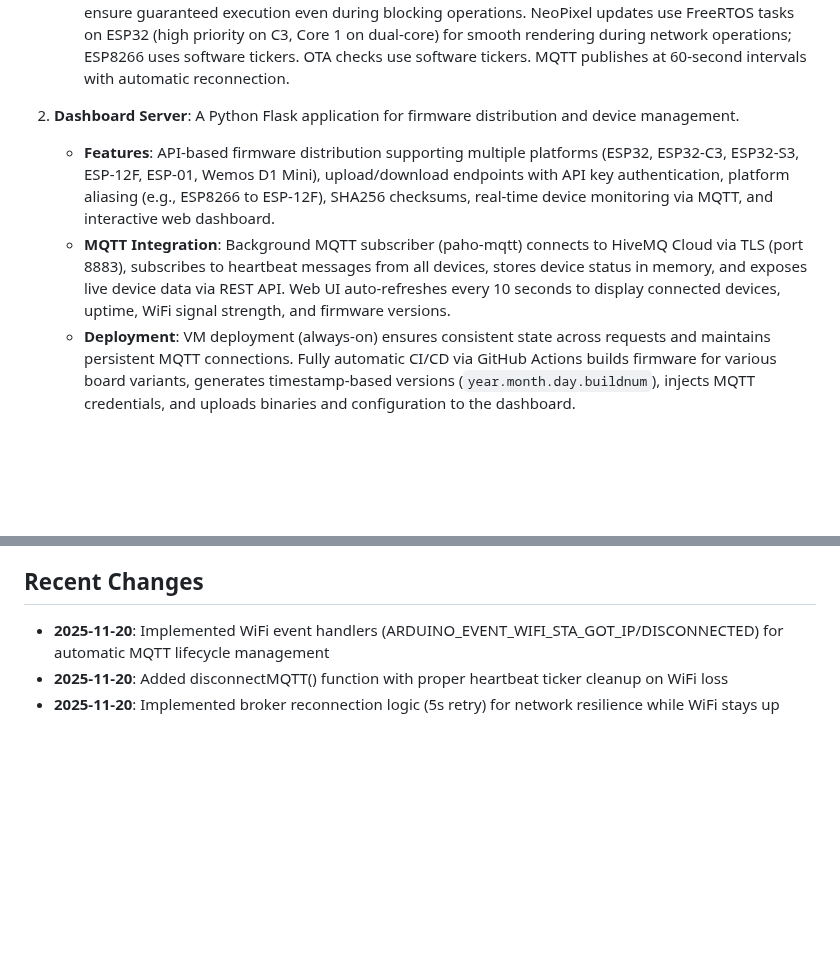
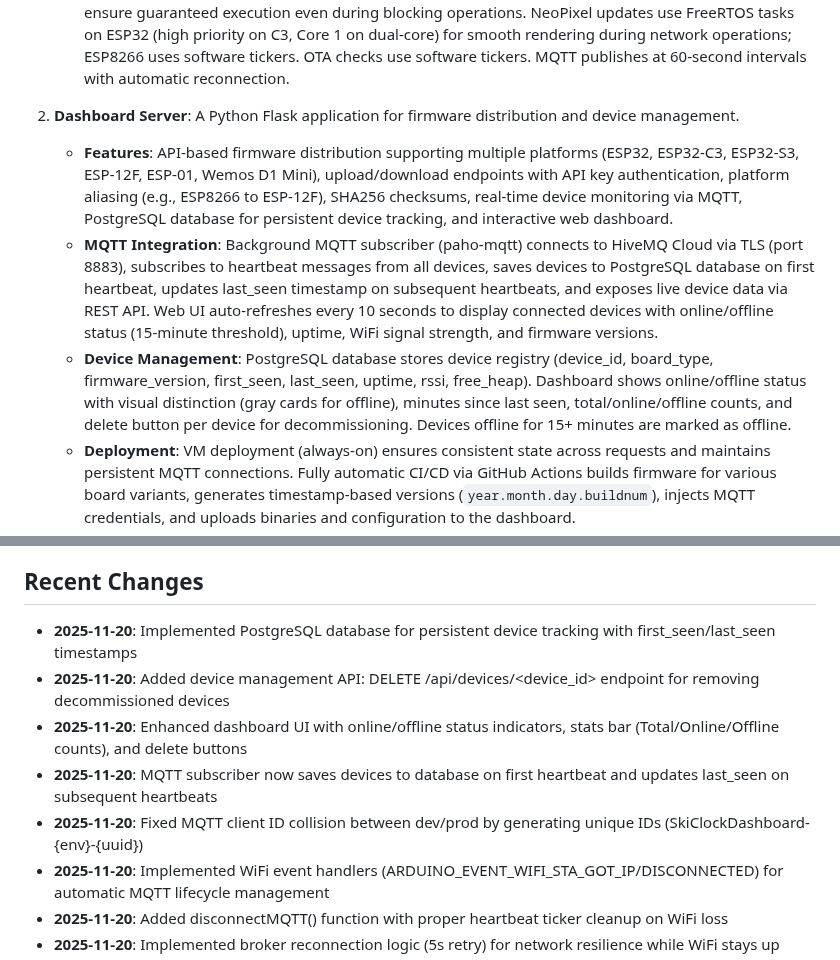
Before and after one commit to skalpt/ski-clock-neo, a Markdown page: replit.md, 2 parts joined by grey strips. GitHub-like rendering; blank space fills up the shorter version.

Commit message:
Add persistent device tracking and management to the dashboard
Integrate PostgreSQL for device storage, update dashboard UI for status and management, and add a DELETE API endpoint for devices.

Replit-Commit-Author: Agent
Replit-Commit-Session-Id: 417133d8-1985-4928-8e03-c01a325d29da
Replit-Commit-Checkpoint-Type: full_checkpoint
Replit-Commit-Event-Id: ff6966c1-5ecc-423b-9c20-f089329b4e42
Replit-Commit-Screenshot-Url: https://storage.googleapis.com/screenshot-production-us-central1/a117656b-3bae-4d6d-926c-af8f81648c5d/417133d8-1985-4928-8e03-c01a325d29da/DvTS74L

```diff
--- a/replit.md
+++ b/replit.md
@@ -19,8 +19,9 @@ The project consists of two main components:
     *   **Timing**: Hardware interrupt timers (hw_timer_t for ESP32, Timer1 for ESP8266) for LED indicators ensure guaranteed execution even during blocking operations. NeoPixel updates use FreeRTOS tasks on ESP32 (high priority on C3, Core 1 on dual-core) for smooth rendering during network operations; ESP8266 uses software tickers. OTA checks use software tickers. MQTT publishes at 60-second intervals with automatic reconnection.
 
 2.  **Dashboard Server**: A Python Flask application for firmware distribution and device management.
-    *   **Features**: API-based firmware distribution supporting multiple platforms (ESP32, ESP32-C3, ESP32-S3, ESP-12F, ESP-01, Wemos D1 Mini), upload/download endpoints with API key authentication, platform aliasing (e.g., ESP8266 to ESP-12F), SHA256 checksums, real-time device monitoring via MQTT, and interactive web dashboard.
-    *   **MQTT Integration**: Background MQTT subscriber (paho-mqtt) connects to HiveMQ Cloud via TLS (port 8883), subscribes to heartbeat messages from all devices, stores device status in memory, and exposes live device data via REST API. Web UI auto-refreshes every 10 seconds to display connected devices, uptime, WiFi signal strength, and firmware versions.
+    *   **Features**: API-based firmware distribution supporting multiple platforms (ESP32, ESP32-C3, ESP32-S3, ESP-12F, ESP-01, Wemos D1 Mini), upload/download endpoints with API key authentication, platform aliasing (e.g., ESP8266 to ESP-12F), SHA256 checksums, real-time device monitoring via MQTT, PostgreSQL database for persistent device tracking, and interactive web dashboard.
+    *   **MQTT Integration**: Background MQTT subscriber (paho-mqtt) connects to HiveMQ Cloud via TLS (port 8883), subscribes to heartbeat messages from all devices, saves devices to PostgreSQL database on first heartbeat, updates last_seen timestamp on subsequent heartbeats, and exposes live device data via REST API. Web UI auto-refreshes every 10 seconds to display connected devices with online/offline status (15-minute threshold), uptime, WiFi signal strength, and firmware versions.
+    *   **Device Management**: PostgreSQL database stores device registry (device_id, board_type, firmware_version, first_seen, last_seen, uptime, rssi, free_heap). Dashboard shows online/offline status with visual distinction (gray cards for offline), minutes since last seen, total/online/offline counts, and delete button per device for decommissioning. Devices offline for 15+ minutes are marked as offline.
     *   **Deployment**: VM deployment (always-on) ensures consistent state across requests and maintains persistent MQTT connections. Fully automatic CI/CD via GitHub Actions builds firmware for various board variants, generates timestamp-based versions (`year.month.day.buildnum`), injects MQTT credentials, and uploads binaries and configuration to the dashboard.
     *   **System Design Choices**: Emphasizes automated versioning, secure communication, and graceful fallback for optional services like Object Storage. Secrets are managed securely in GitHub and Replit, with GitHub Actions injecting configuration (including MQTT credentials) into the dashboard. VM deployment prevents multi-instance state synchronization issues and ensures MQTT connections remain active.
 
@@ -55,6 +56,11 @@ Debug logging is **enabled** by default for development and troubleshooting:
     -   **GitHub Actions**: CI/CD platform for automated firmware builds, versioning, and deployment to the dashboard.
 ## Recent Changes
 
+- **2025-11-20**: Implemented PostgreSQL database for persistent device tracking with first_seen/last_seen timestamps
+- **2025-11-20**: Added device management API: DELETE /api/devices/<device_id> endpoint for removing decommissioned devices
+- **2025-11-20**: Enhanced dashboard UI with online/offline status indicators, stats bar (Total/Online/Offline counts), and delete buttons
+- **2025-11-20**: MQTT subscriber now saves devices to database on first heartbeat and updates last_seen on subsequent heartbeats
+- **2025-11-20**: Fixed MQTT client ID collision between dev/prod by generating unique IDs (SkiClockDashboard-{env}-{uuid})
 - **2025-11-20**: Implemented WiFi event handlers (ARDUINO_EVENT_WIFI_STA_GOT_IP/DISCONNECTED) for automatic MQTT lifecycle management
 - **2025-11-20**: Added disconnectMQTT() function with proper heartbeat ticker cleanup on WiFi loss
 - **2025-11-20**: Implemented broker reconnection logic (5s retry) for network resilience while WiFi stays up
```
